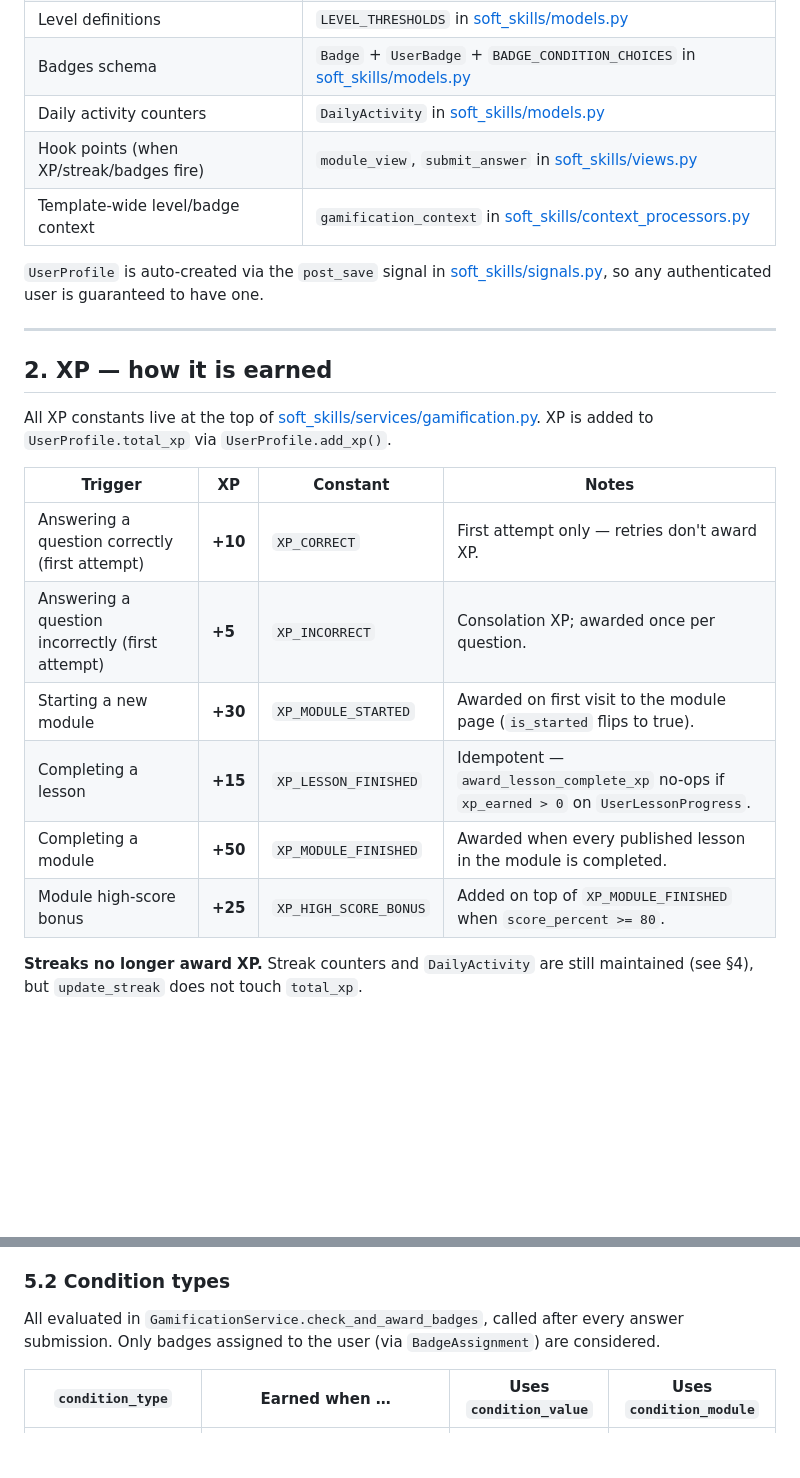
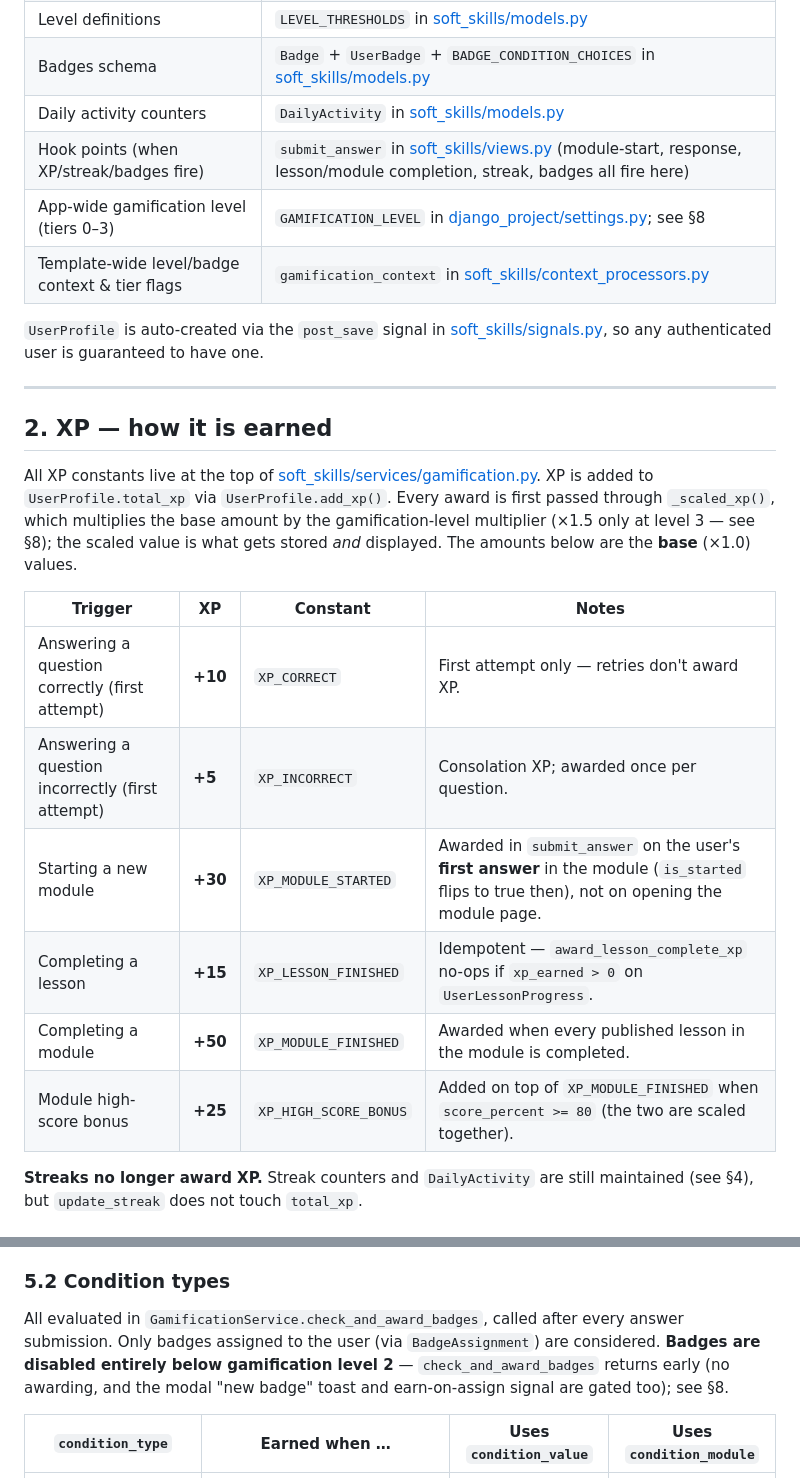
Before and after one commit to ludev84/gamification, a Markdown page: Docs/gamification.md, 2 parts joined by grey strips. Rendered like a GitHub page; blank space fills up the shorter version.

```diff
--- a/Docs/gamification.md
+++ b/Docs/gamification.md
@@ -13,8 +13,9 @@ As-built reference for the XP, level, streak, and badge systems running in the p
 | Level definitions | `LEVEL_THRESHOLDS` in [soft_skills/models.py](../soft_skills/models.py) |
 | Badges schema | `Badge` + `UserBadge` + `BADGE_CONDITION_CHOICES` in [soft_skills/models.py](../soft_skills/models.py) |
 | Daily activity counters | `DailyActivity` in [soft_skills/models.py](../soft_skills/models.py) |
-| Hook points (when XP/streak/badges fire) | `module_view`, `submit_answer` in [soft_skills/views.py](../soft_skills/views.py) |
-| Template-wide level/badge context | `gamification_context` in [soft_skills/context_processors.py](../soft_skills/context_processors.py) |
+| Hook points (when XP/streak/badges fire) | `submit_answer` in [soft_skills/views.py](../soft_skills/views.py) (module-start, response, lesson/module completion, streak, badges all fire here) |
+| App-wide gamification level (tiers 0–3) | `GAMIFICATION_LEVEL` in [django_project/settings.py](../django_project/settings.py); see §8 |
+| Template-wide level/badge context & tier flags | `gamification_context` in [soft_skills/context_processors.py](../soft_skills/context_processors.py) |
 
 `UserProfile` is auto-created via the `post_save` signal in [soft_skills/signals.py](../soft_skills/signals.py), so any authenticated user is guaranteed to have one.
 
@@ -22,16 +23,16 @@ As-built reference for the XP, level, streak, and badge systems running in the p
 
 ## 2. XP — how it is earned
 
-All XP constants live at the top of [soft_skills/services/gamification.py](../soft_skills/services/gamification.py). XP is added to `UserProfile.total_xp` via `UserProfile.add_xp()`.
+All XP constants live at the top of [soft_skills/services/gamification.py](../soft_skills/services/gamification.py). XP is added to `UserProfile.total_xp` via `UserProfile.add_xp()`. Every award is first passed through `_scaled_xp()`, which multiplies the base amount by the gamification-level multiplier (×1.5 only at level 3 — see §8); the scaled value is what gets stored *and* displayed. The amounts below are the **base** (×1.0) values.
 
 | Trigger | XP | Constant | Notes |
 |---|---|---|---|
 | Answering a question correctly (first attempt) | **+10** | `XP_CORRECT` | First attempt only — retries don't award XP. |
 | Answering a question incorrectly (first attempt) | **+5** | `XP_INCORRECT` | Consolation XP; awarded once per question. |
-| Starting a new module | **+30** | `XP_MODULE_STARTED` | Awarded on first visit to the module page (`is_started` flips to true). |
+| Starting a new module | **+30** | `XP_MODULE_STARTED` | Awarded in `submit_answer` on the user's **first answer** in the module (`is_started` flips to true then), not on opening the module page. |
 | Completing a lesson | **+15** | `XP_LESSON_FINISHED` | Idempotent — `award_lesson_complete_xp` no-ops if `xp_earned > 0` on `UserLessonProgress`. |
 | Completing a module | **+50** | `XP_MODULE_FINISHED` | Awarded when every published lesson in the module is completed. |
-| Module high-score bonus | **+25** | `XP_HIGH_SCORE_BONUS` | Added on top of `XP_MODULE_FINISHED` when `score_percent >= 80`. |
+| Module high-score bonus | **+25** | `XP_HIGH_SCORE_BONUS` | Added on top of `XP_MODULE_FINISHED` when `score_percent >= 80` (the two are scaled together). |
 
 **Streaks no longer award XP.** Streak counters and `DailyActivity` are still maintained (see §4), but `update_streak` does not touch `total_xp`.
 
@@ -147,7 +148,7 @@ Updated inline in `submit_answer` ([soft_skills/views.py](../soft_skills/views.p
 
 ### 5.2 Condition types
 
-All evaluated in `GamificationService.check_and_award_badges`, called after every answer submission. Only badges assigned to the user (via `BadgeAssignment`) are considered.
+All evaluated in `GamificationService.check_and_award_badges`, called after every answer submission. Only badges assigned to the user (via `BadgeAssignment`) are considered. **Badges are disabled entirely below gamification level 2** — `check_and_award_badges` returns early (no awarding, and the modal "new badge" toast and earn-on-assign signal are gated too); see §8.
 
 | `condition_type` | Earned when … | Uses `condition_value` | Uses `condition_module` |
 |---|---|---|---|
```
Also changed, not shown: other parts of Docs/gamification.md (+26 -2 lines).
